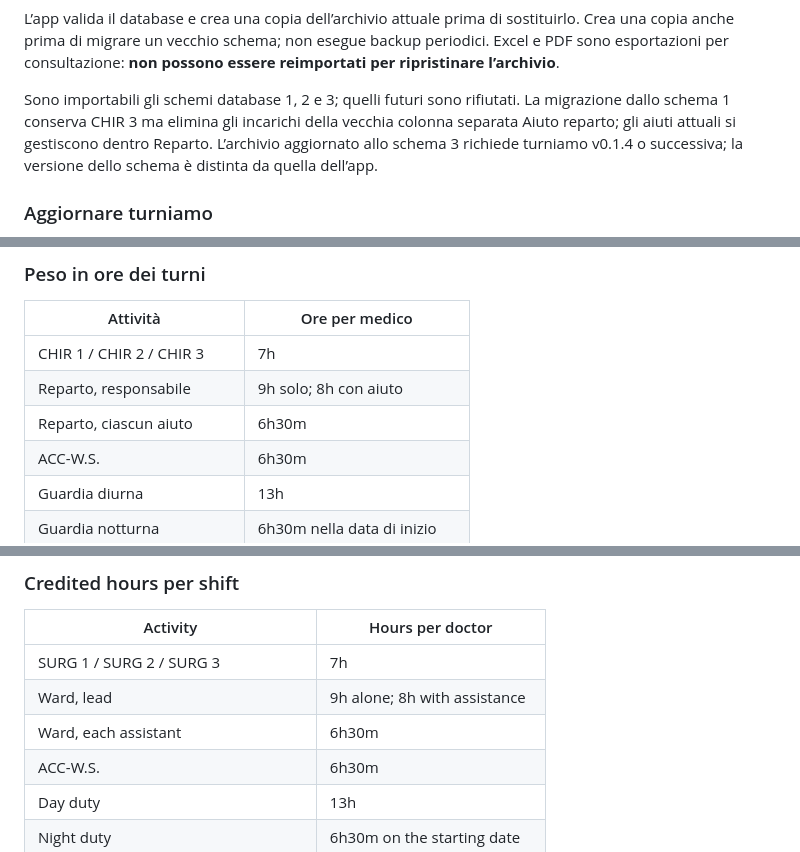
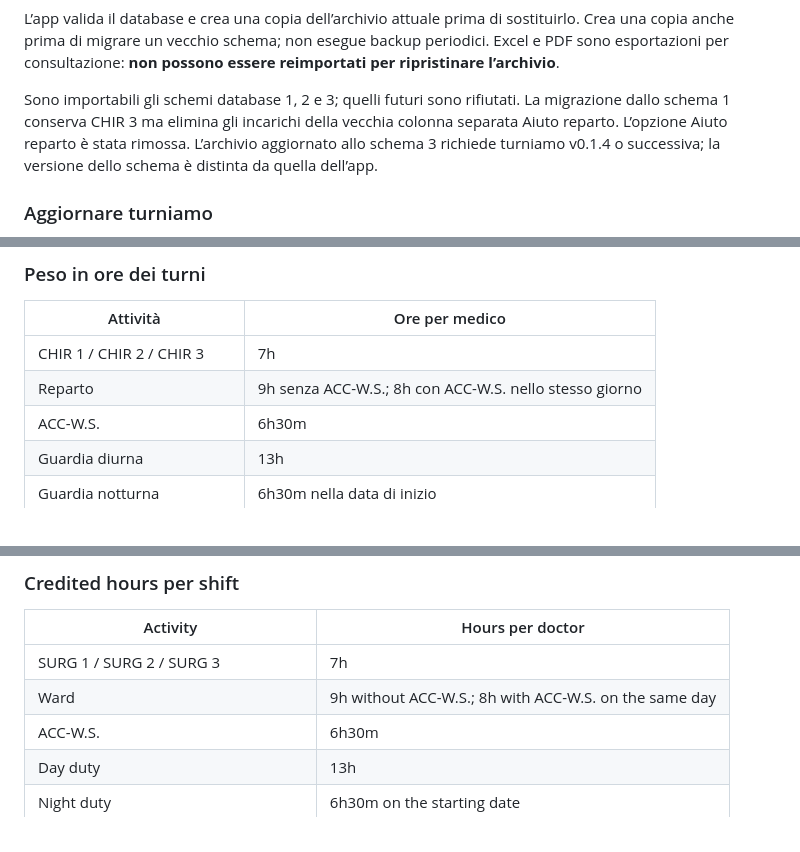
Before and after one commit to antoninomariarizzo/turniamo, a Markdown page: README.md, 3 parts joined by grey strips. GitHub-like rendering.

```diff
--- a/README.md
+++ b/README.md
@@ -149,7 +149,7 @@ per ripristinare l’archivio**.
 
 Sono importabili gli schemi database 1, 2 e 3; quelli futuri sono rifiutati.
 La migrazione dallo schema 1 conserva CHIR 3 ma elimina gli incarichi della vecchia
-colonna separata Aiuto reparto; gli aiuti attuali si gestiscono dentro Reparto.
+colonna separata Aiuto reparto. L’opzione Aiuto reparto è stata rimossa.
 L’archivio aggiornato allo schema 3 richiede turniamo v0.1.4 o successiva;
 la versione dello schema è distinta da quella dell’app.
 
@@ -274,8 +282,7 @@ esatti anche quando i totali in ore sono visualizzati con due decimali.
 | Attività | Ore per medico |
 | --- | --- |
 | CHIR 1 / CHIR 2 / CHIR 3 | 7h |
-| Reparto, responsabile | 9h solo; 8h con aiuto |
-| Reparto, ciascun aiuto | 6h30m |
+| Reparto | 9h senza ACC-W.S.; 8h con ACC-W.S. nello stesso giorno |
 | ACC-W.S. | 6h30m |
 | Guardia diurna | 13h |
 | Guardia notturna | 6h30m nella data di inizio |
@@ -645,8 +659,7 @@ exact minutes even when hour totals are displayed with two decimal places.
 | Activity | Hours per doctor |
 | --- | --- |
 | SURG 1 / SURG 2 / SURG 3 | 7h |
-| Ward, lead | 9h alone; 8h with assistance |
-| Ward, each assistant | 6h30m |
+| Ward | 9h without ACC-W.S.; 8h with ACC-W.S. on the same day |
 | ACC-W.S. | 6h30m |
 | Day duty | 13h |
 | Night duty | 6h30m on the starting date |
```
Also changed, not shown: other parts of README.md (+30 -15 lines), .github/RELEASE_NOTES.md (+21 -17 lines), AGENTS.md (+18 -5 lines), docs/calendar-demo.png, 15 other files.
